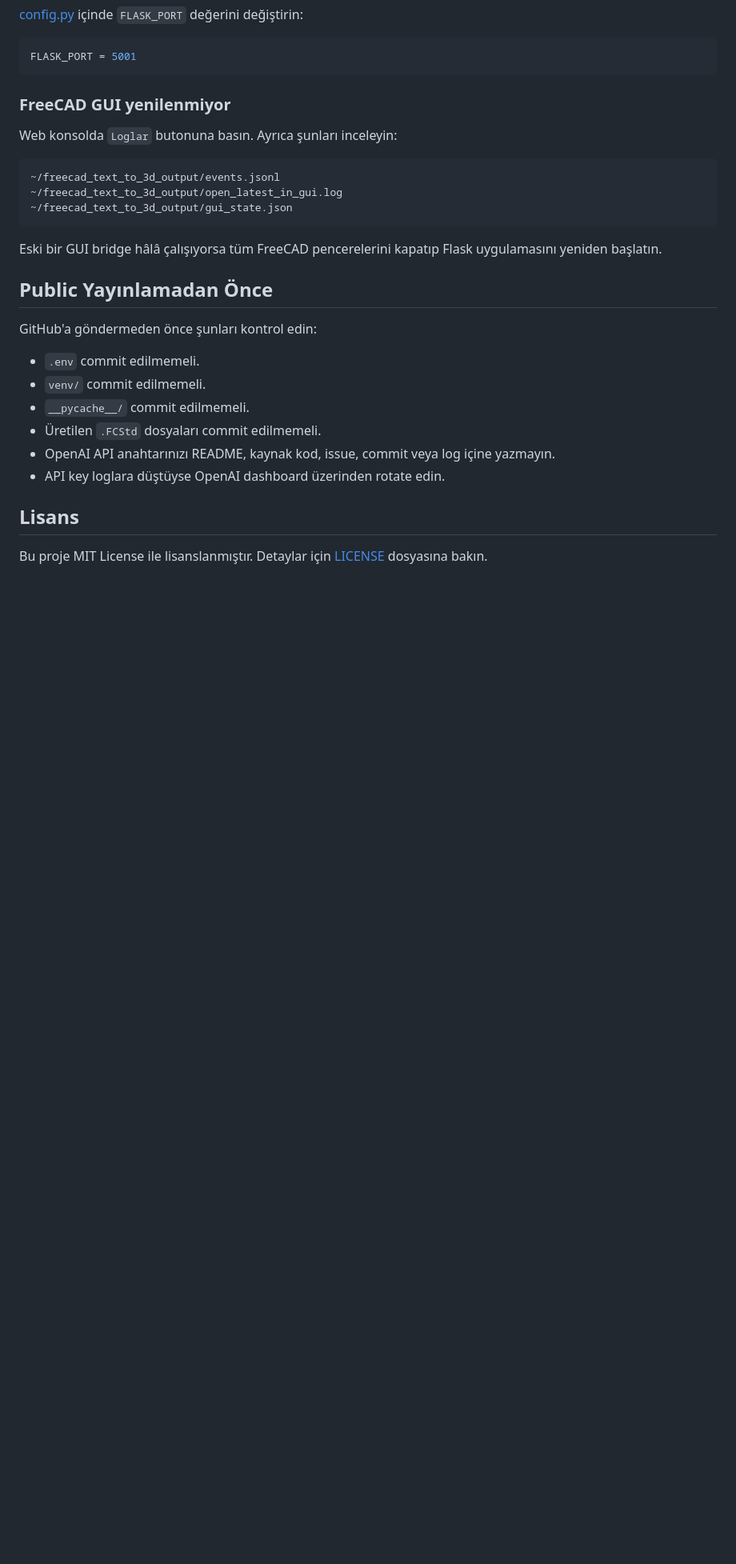
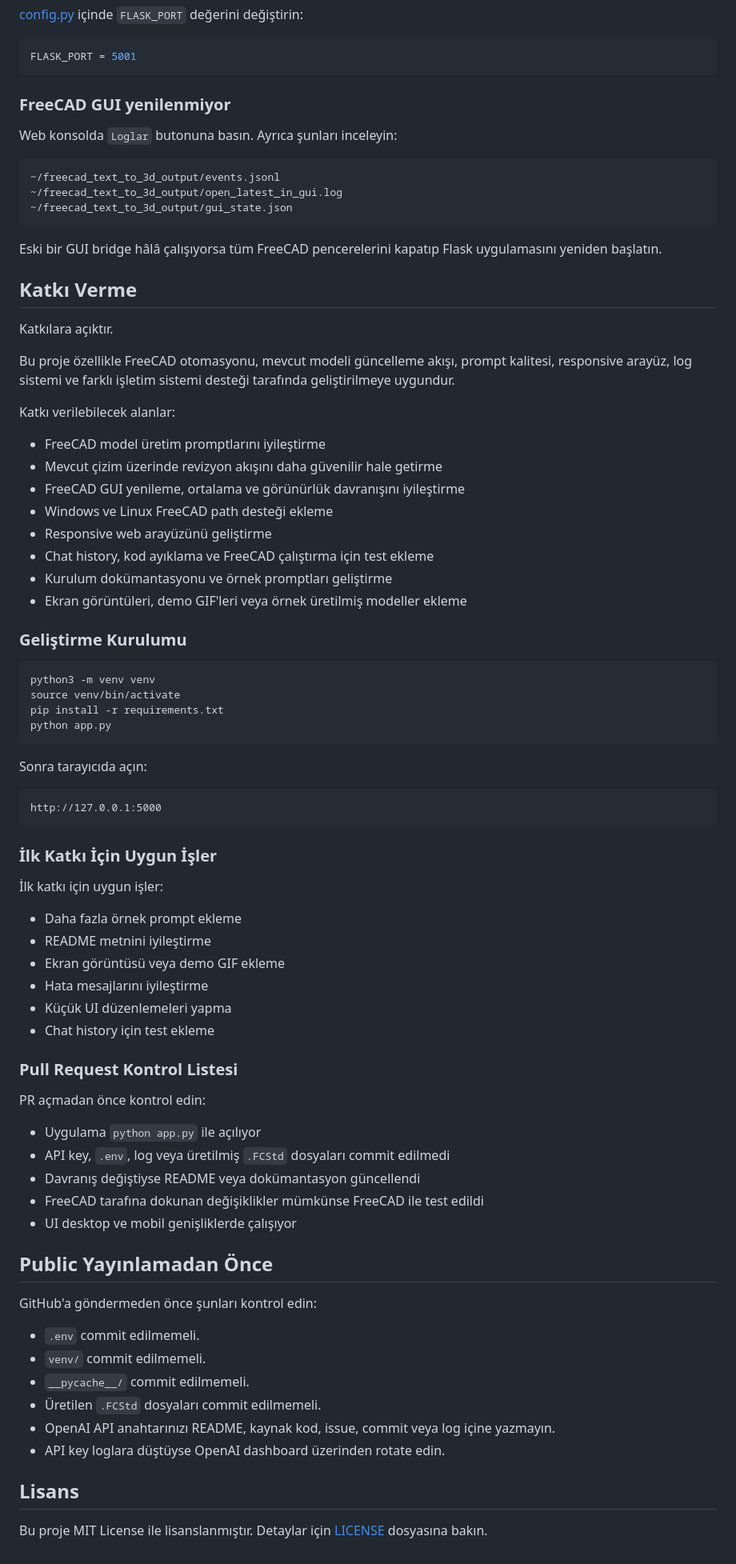
Before and after one commit to hdogrukan/freecad-text-to-3d, a Markdown page: README.md, the part around one of its changes. Shown at 80% size. Drawn GitHub-style; blank space fills up the shorter version.

````diff
--- a/README.md
+++ b/README.md
@@ -561,6 +614,59 @@ Web konsolda `Loglar` butonuna basın. Ayrıca şunları inceleyin:
 
 Eski bir GUI bridge hâlâ çalışıyorsa tüm FreeCAD pencerelerini kapatıp Flask uygulamasını yeniden başlatın.
 
+## Katkı Verme
+
+Katkılara açıktır.
+
+Bu proje özellikle FreeCAD otomasyonu, mevcut modeli güncelleme akışı, prompt kalitesi, responsive arayüz, log sistemi ve farklı işletim sistemi desteği tarafında geliştirilmeye uygundur.
+
+Katkı verilebilecek alanlar:
+
+- FreeCAD model üretim promptlarını iyileştirme
+- Mevcut çizim üzerinde revizyon akışını daha güvenilir hale getirme
+- FreeCAD GUI yenileme, ortalama ve görünürlük davranışını iyileştirme
+- Windows ve Linux FreeCAD path desteği ekleme
+- Responsive web arayüzünü geliştirme
+- Chat history, kod ayıklama ve FreeCAD çalıştırma için test ekleme
+- Kurulum dokümantasyonu ve örnek promptları geliştirme
+- Ekran görüntüleri, demo GIF'leri veya örnek üretilmiş modeller ekleme
+
+### Geliştirme Kurulumu
+
+```bash
+python3 -m venv venv
+source venv/bin/activate
+pip install -r requirements.txt
+python app.py
+```
+
+Sonra tarayıcıda açın:
+
+```text
+http://127.0.0.1:5000
+```
+
+### İlk Katkı İçin Uygun İşler
+
+İlk katkı için uygun işler:
+
+- Daha fazla örnek prompt ekleme
+- README metnini iyileştirme
+- Ekran görüntüsü veya demo GIF ekleme
+- Hata mesajlarını iyileştirme
+- Küçük UI düzenlemeleri yapma
+- Chat history için test ekleme
+
+### Pull Request Kontrol Listesi
+
+PR açmadan önce kontrol edin:
+
+- Uygulama `python app.py` ile açılıyor
+- API key, `.env`, log veya üretilmiş `.FCStd` dosyaları commit edilmedi
+- Davranış değiştiyse README veya dokümantasyon güncellendi
+- FreeCAD tarafına dokunan değişiklikler mümkünse FreeCAD ile test edildi
+- UI desktop ve mobil genişliklerde çalışıyor
+
 ## Public Yayınlamadan Önce
 
 GitHub'a göndermeden önce şunları kontrol edin:
````
Also changed, not shown: other parts of README.md (+53 -0 lines).
